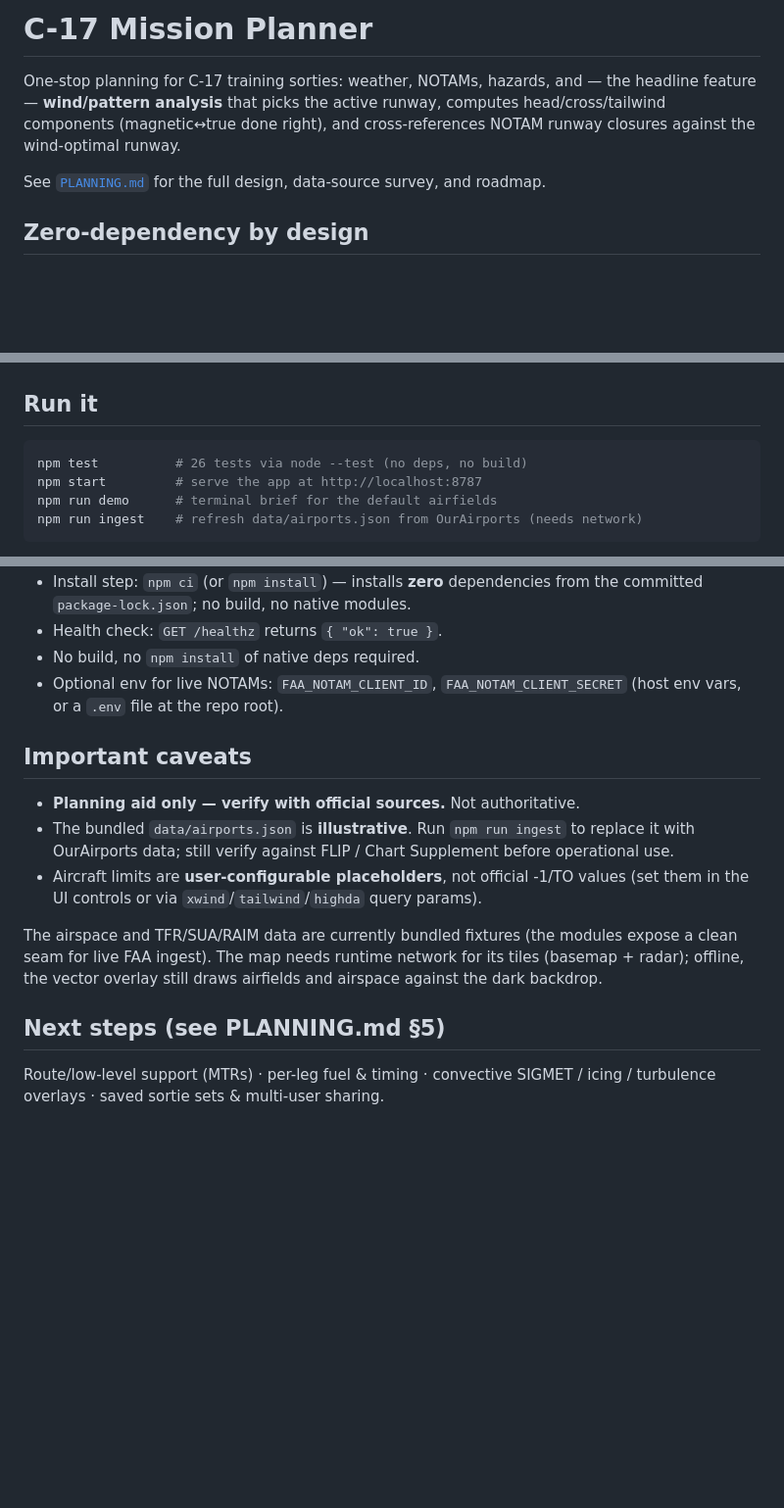
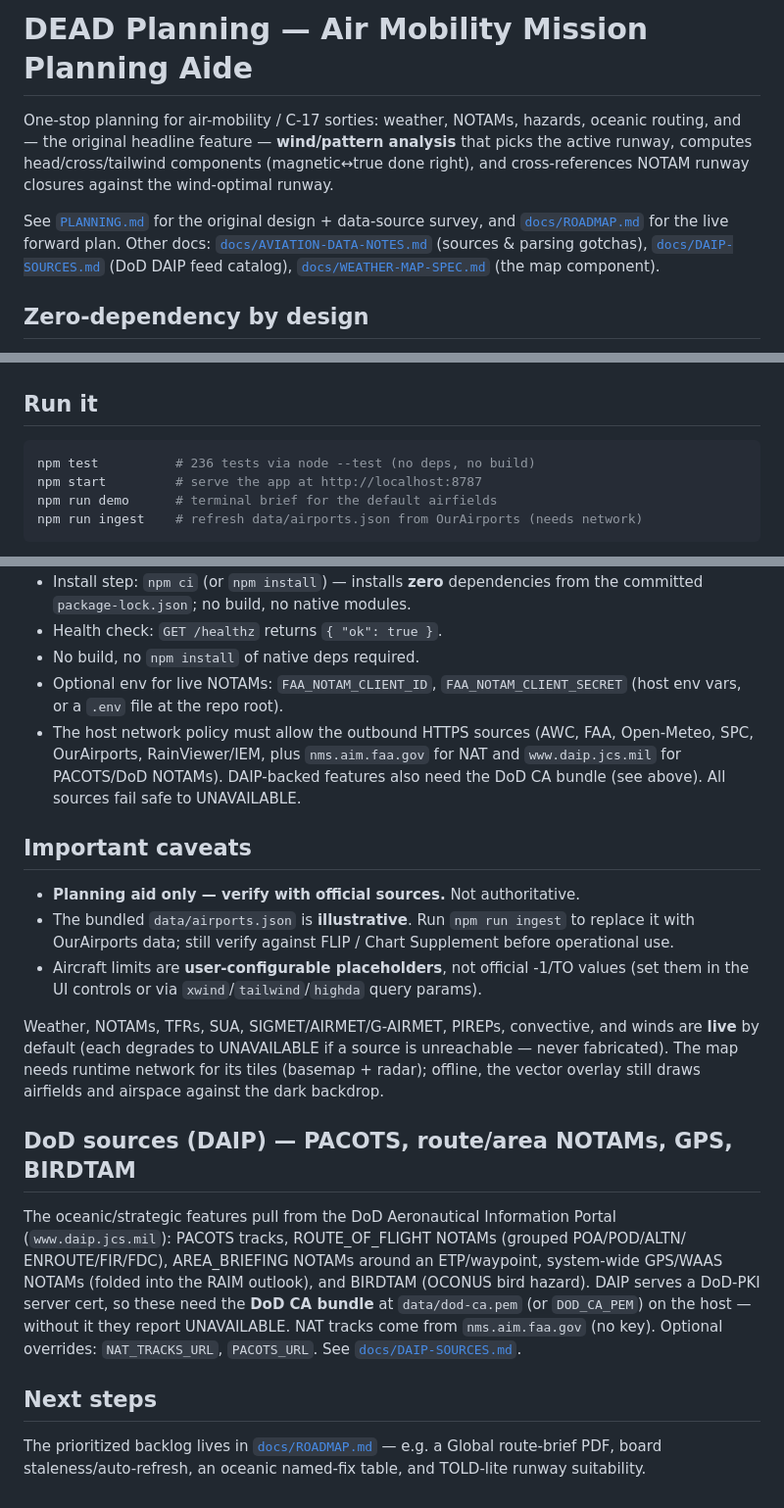
Before and after one commit to jpmk12/DEAD-MSN-Planning, a Markdown page: README.md, 3 parts joined by grey strips. Shown at 98% size. Drawn GitHub-style; blank space fills up the shorter version.

Commit message:
docs: refresh README for current state
- Title -> "DEAD Planning — Air Mobility Mission Planning Aide"; link the docs/
  (ROADMAP, AVIATION-DATA-NOTES, DAIP-SOURCES, WEATHER-MAP-SPEC).
- Test count 26 -> 236.
- Replace the stale "TFR/SUA/RAIM are bundled fixtures" caveat — these are live
  now (fail-safe to UNAVAILABLE).
- New "DoD sources (DAIP)" section: PACOTS, ROUTE/AREA NOTAMs, GPS/WAAS, BIRDTAM,
  NAT, the DoD CA requirement, and env overrides.
- Deploy: note the outbound-host allow-list incl. nms.aim.faa.gov / daip.jcs.mil.
- Next steps now points at docs/ROADMAP.md.

https://claude.ai/code/session_017JrYCkxWxjxJnM4BgHhCfJ

````diff
--- a/README.md
+++ b/README.md
@@ -1,11 +1,16 @@
-# C-17 Mission Planner
+# DEAD Planning — Air Mobility Mission Planning Aide
 
-One-stop planning for C-17 training sorties: weather, NOTAMs, hazards, and —
-the headline feature — **wind/pattern analysis** that picks the active runway,
-computes head/cross/tailwind components (magnetic↔true done right), and
-cross-references NOTAM runway closures against the wind-optimal runway.
+One-stop planning for air-mobility / C-17 sorties: weather, NOTAMs, hazards,
+oceanic routing, and — the original headline feature — **wind/pattern analysis**
+that picks the active runway, computes head/cross/tailwind components
+(magnetic↔true done right), and cross-references NOTAM runway closures against the
+wind-optimal runway.
 
-See [`PLANNING.md`](./PLANNING.md) for the full design, data-source survey, and roadmap.
+See [`PLANNING.md`](./PLANNING.md) for the original design + data-source survey,
+and [`docs/ROADMAP.md`](./docs/ROADMAP.md) for the live forward plan. Other docs:
+[`docs/AVIATION-DATA-NOTES.md`](./docs/AVIATION-DATA-NOTES.md) (sources & parsing
+gotchas), [`docs/DAIP-SOURCES.md`](./docs/DAIP-SOURCES.md) (DoD DAIP feed catalog),
+[`docs/WEATHER-MAP-SPEC.md`](./docs/WEATHER-MAP-SPEC.md) (the map component).
 
 ## Zero-dependency by design
 
@@ -34,7 +39,7 @@ data/                   curated airport dataset + offline fixtures
 ## Run it
 
 ```bash
-npm test          # 26 tests via node --test (no deps, no build)
+npm test          # 236 tests via node --test (no deps, no build)
 npm start         # serve the app at http://localhost:8787
 npm run demo      # terminal brief for the default airfields
 npm run ingest    # refresh data/airports.json from OurAirports (needs network)
@@ -170,6 +175,10 @@ added, and cards avoid page breaks. Save-as-PDF for a kneeboard copy.
 - No build, no `npm install` of native deps required.
 - Optional env for live NOTAMs: `FAA_NOTAM_CLIENT_ID`, `FAA_NOTAM_CLIENT_SECRET`
   (host env vars, or a `.env` file at the repo root).
+- The host network policy must allow the outbound HTTPS sources (AWC, FAA,
+  Open-Meteo, SPC, OurAirports, RainViewer/IEM, plus `nms.aim.faa.gov` for NAT and
+  `www.daip.jcs.mil` for PACOTS/DoD NOTAMs). DAIP-backed features also need the
+  DoD CA bundle (see above). All sources fail safe to UNAVAILABLE.
 
 ## Important caveats
 
@@ -181,12 +190,25 @@ added, and cards avoid page breaks. Save-as-PDF for a kneeboard copy.
   values (set them in the UI controls or via `xwind`/`tailwind`/`highda` query
   params).
 
-The airspace and TFR/SUA/RAIM data are currently bundled fixtures (the modules
-expose a clean seam for live FAA ingest). The map needs runtime network for its
-tiles (basemap + radar); offline, the vector overlay still draws airfields and
-airspace against the dark backdrop.
+Weather, NOTAMs, TFRs, SUA, SIGMET/AIRMET/G-AIRMET, PIREPs, convective, and winds
+are **live** by default (each degrades to UNAVAILABLE if a source is unreachable —
+never fabricated). The map needs runtime network for its tiles (basemap + radar);
+offline, the vector overlay still draws airfields and airspace against the dark
+backdrop.
 
-## Next steps (see PLANNING.md §5)
+## DoD sources (DAIP) — PACOTS, route/area NOTAMs, GPS, BIRDTAM
 
-Route/low-level support (MTRs) · per-leg fuel & timing · convective SIGMET /
-icing / turbulence overlays · saved sortie sets & multi-user sharing.
+The oceanic/strategic features pull from the DoD Aeronautical Information Portal
+(`www.daip.jcs.mil`): PACOTS tracks, ROUTE_OF_FLIGHT NOTAMs (grouped POA/POD/ALTN/
+ENROUTE/FIR/FDC), AREA_BRIEFING NOTAMs around an ETP/waypoint, system-wide
+GPS/WAAS NOTAMs (folded into the RAIM outlook), and BIRDTAM (OCONUS bird hazard).
+DAIP serves a DoD-PKI server cert, so these need the **DoD CA bundle** at
+`data/dod-ca.pem` (or `DOD_CA_PEM`) on the host — without it they report
+UNAVAILABLE. NAT tracks come from `nms.aim.faa.gov` (no key). Optional overrides:
+`NAT_TRACKS_URL`, `PACOTS_URL`. See [`docs/DAIP-SOURCES.md`](./docs/DAIP-SOURCES.md).
+
+## Next steps
+
+The prioritized backlog lives in [`docs/ROADMAP.md`](./docs/ROADMAP.md) — e.g. a
+Global route-brief PDF, board staleness/auto-refresh, an oceanic named-fix table,
+and TOLD-lite runway suitability.
````
